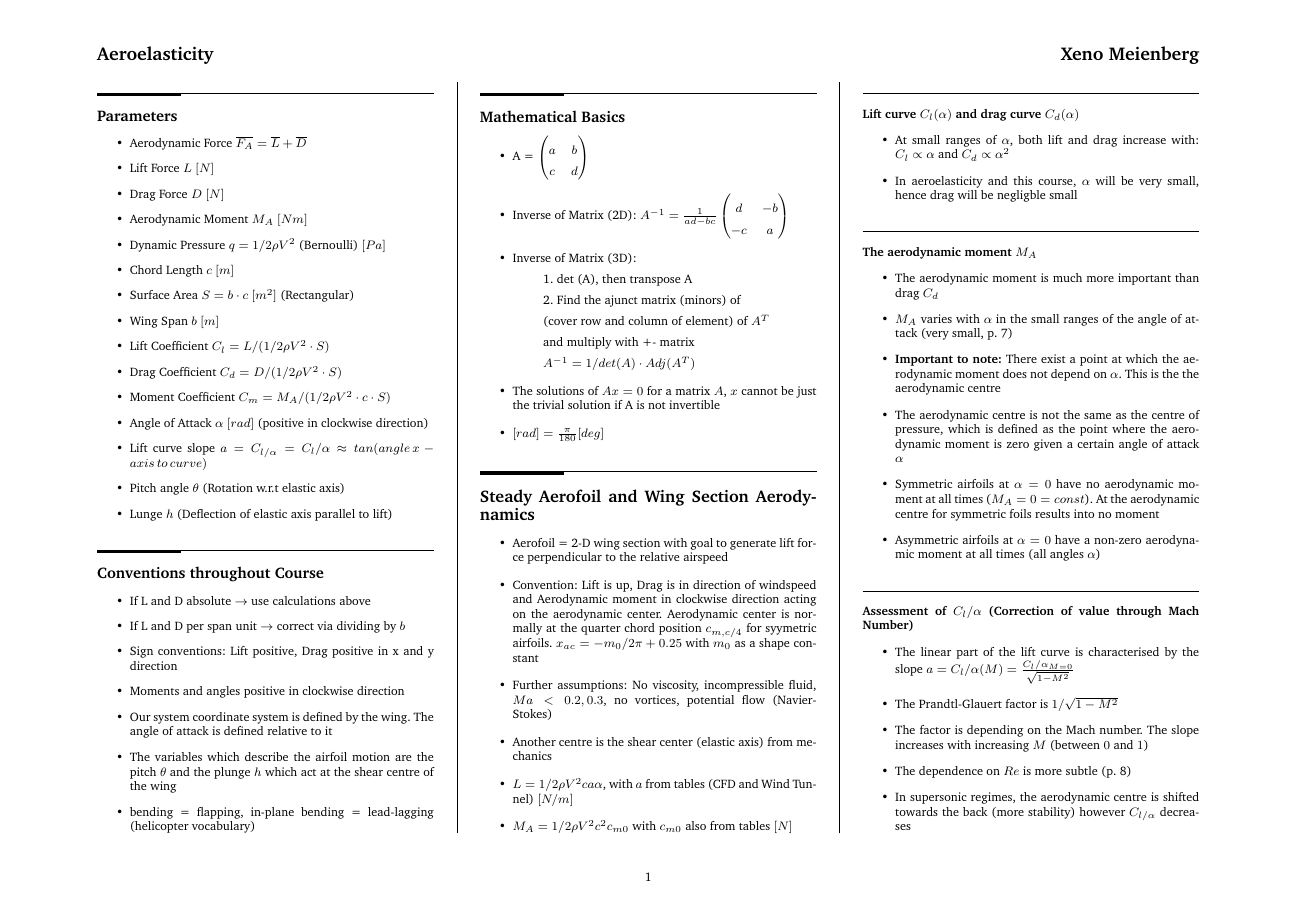
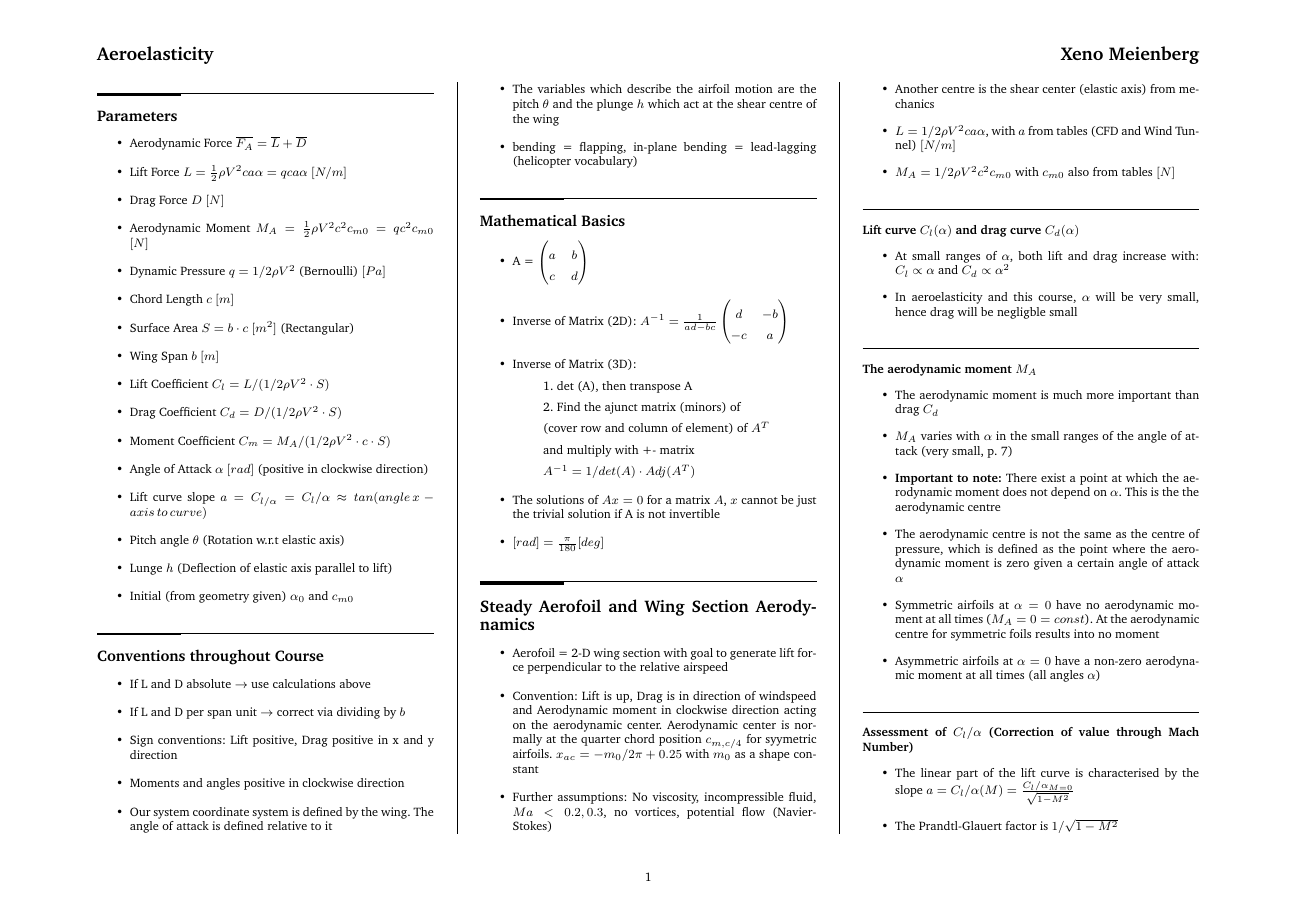
Before and after one commit to x-meienberg/msc-studies-aero, a LaTeX document (Summaries/Aeroelasticity/AEROELASTICITY-SUMMARY-XKM.tex): page 1 of 8. Compiled offline with pdfLaTeX.

Commit message:
Commit new summary aeroelasticity

```diff
--- a/Summaries/Aeroelasticity/AEROELASTICITY-SUMMARY-XKM.tex
+++ b/Summaries/Aeroelasticity/AEROELASTICITY-SUMMARY-XKM.tex
@@ -62,9 +62,9 @@ width0.25\columnwidth\vspace*{1.2em}\large\bfseries\rmfamily}}
 \subsection*{Parameters}
 \begin{itemize}
 \item Aerodynamic Force $\overline{F_A} = \overline{L}+\overline{D}$
-\item Lift Force $L$ $[N]$
+\item Lift Force $L = \frac{1}{2}\rho V^2 c a \alpha = qca\alpha$ $[N/m]$
 \item Drag Force $D$ $[N]$
-\item Aerodynamic Moment $M_A$ $[Nm]$
+\item Aerodynamic Moment $M_A = \frac{1}{2}\rho V^2 c^2 c_{m0} = qc^2c_{m0}$ $[N]$
 \item Dynamic Pressure $q = 1/2 \rho V^2$ (Bernoulli) $[Pa]$
 \item Chord Length $c$ $[m]$
 \item Surface Area $S = b\cdot c$ $[m^2]$ (Rectangular)
@@ -76,6 +76,7 @@ width0.25\columnwidth\vspace*{1.2em}\large\bfseries\rmfamily}}
 \item Lift curve slope $a = C_{l/\alpha} = C_{l} / \alpha \approx tan(angle\,x-axis\,to\,curve)$
 \item Pitch angle $\theta$ (Rotation w.r.t elastic axis)
 \item Lunge $h$ (Deflection of elastic axis parallel to lift)
+\item Initial (from geometry given) $\alpha_0$ and $c_{m0}$
 \end{itemize}
 
 \subsection*{Conventions throughout Course}
```
Also changed, not shown: Summaries/Aeroelasticity/AEROELASTICITY-SUMMARY-XKM.pdf, Summaries/Aeroelasticity/AEROELASTICITY-SUMMARY-XKM.tex (4 more changed lines), 3 other files.
